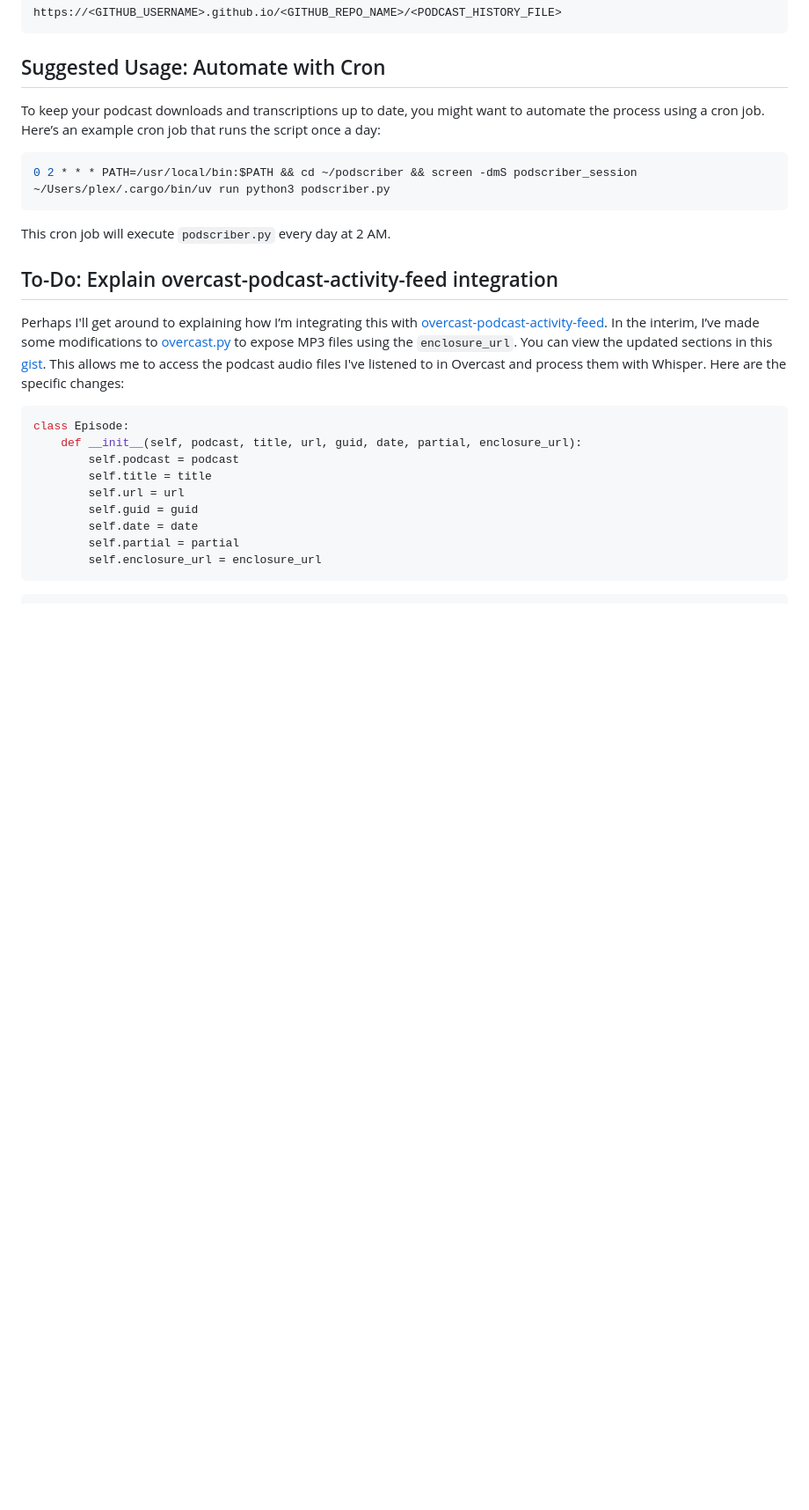
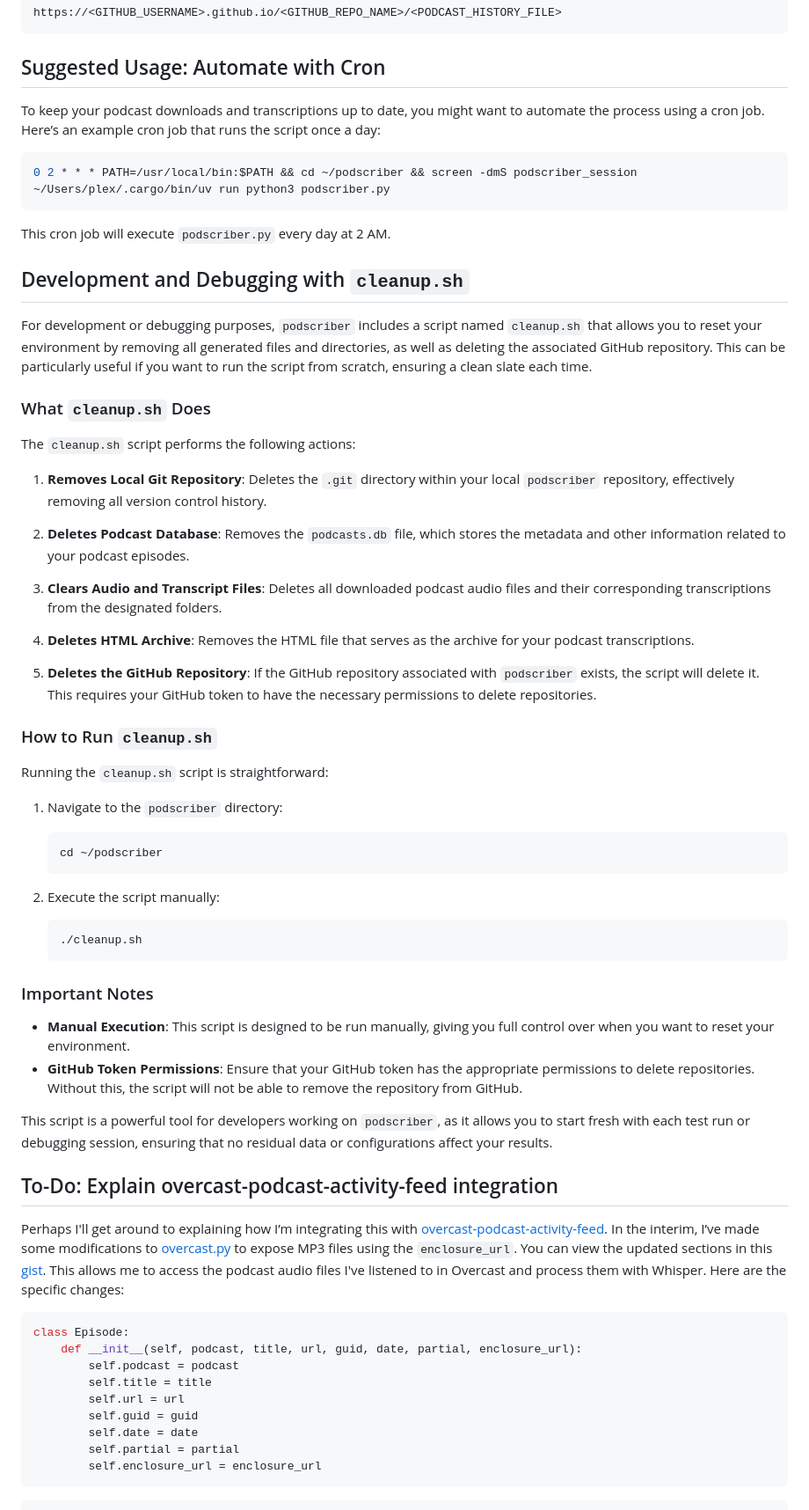
Before and after one commit to danielraffel/podscriber, a Markdown page: README.md, the part around the change printed below. Shown: that part at 88% size. Rendered like a GitHub page; blank space fills up the shorter version.

````diff
--- a/README.md
+++ b/README.md
@@ -100,8 +95,48 @@ To keep your podcast downloads and transcriptions up to date, you might want to
 
 This cron job will execute `podscriber.py` every day at 2 AM.
 
+## Development and Debugging with `cleanup.sh`
+
+For development or debugging purposes, `podscriber` includes a script named `cleanup.sh` that allows you to reset your environment by removing all generated files and directories, as well as deleting the associated GitHub repository. This can be particularly useful if you want to run the script from scratch, ensuring a clean slate each time.
+
+### What `cleanup.sh` Does
+
+The `cleanup.sh` script performs the following actions:
+
+1. **Removes Local Git Repository**: Deletes the `.git` directory within your local `podscriber` repository, effectively removing all version control history.
+
+2. **Deletes Podcast Database**: Removes the `podcasts.db` file, which stores the metadata and other information related to your podcast episodes.
+
+3. **Clears Audio and Transcript Files**: Deletes all downloaded podcast audio files and their corresponding transcriptions from the designated folders.
+
+4. **Deletes HTML Archive**: Removes the HTML file that serves as the archive for your podcast transcriptions.
+
+5. **Deletes the GitHub Repository**: If the GitHub repository associated with `podscriber` exists, the script will delete it. This requires your GitHub token to have the necessary permissions to delete repositories.
+
+### How to Run `cleanup.sh`
+
+Running the `cleanup.sh` script is straightforward:
+
+1. Navigate to the `podscriber` directory:
+
+   ```bash
+   cd ~/podscriber
+   ```
+
+2. Execute the script manually:
+
+   ```bash
+   ./cleanup.sh
+   ```
+
+### Important Notes
+
+- **Manual Execution**: This script is designed to be run manually, giving you full control over when you want to reset your environment.
+- **GitHub Token Permissions**: Ensure that your GitHub token has the appropriate permissions to delete repositories. Without this, the script will not be able to remove the repository from GitHub.
+
+This script is a powerful tool for developers working on `podscriber`, as it allows you to start fresh with each test run or debugging session, ensuring that no residual data or configurations affect your results.
+
 ## To-Do: Explain overcast-podcast-activity-feed integration
-
 Perhaps I'll get around to explaining how I’m integrating this with [overcast-podcast-activity-feed](https://github.com/dblume/overcast-podcast-activity-feed). In the interim, I’ve made some modifications to [overcast.py](https://github.com/dblume/overcast-podcast-activity-feed/blob/main/overcast.py) to expose MP3 files using the `enclosure_url`. You can view the updated sections in this [gist](https://gist.github.com/danielraffel/5b981fdb72bbf96b28dc3f87fab1c81f). This allows me to access the podcast audio files I've listened to in Overcast and process them with Whisper. Here are the specific changes:
 
 ```python
````
Also changed, not shown: other parts of README.md (+4 -9 lines).
